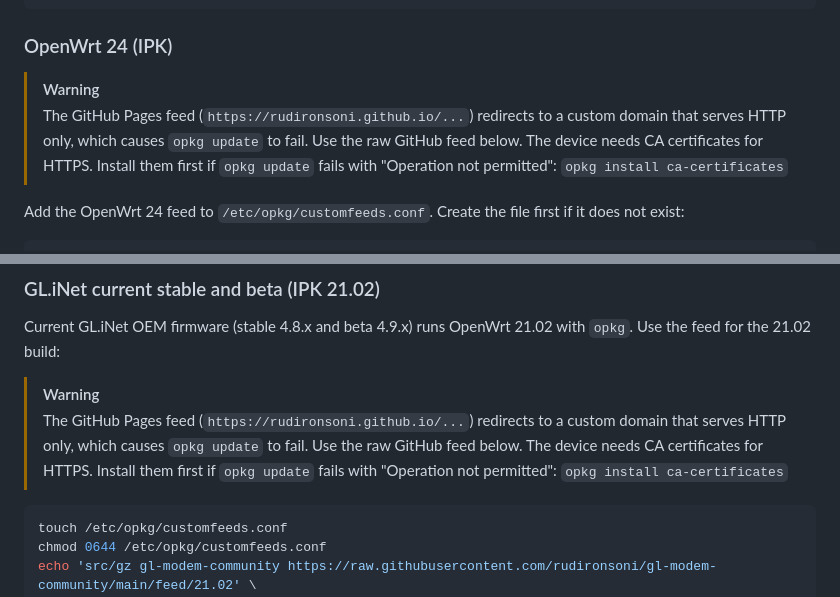
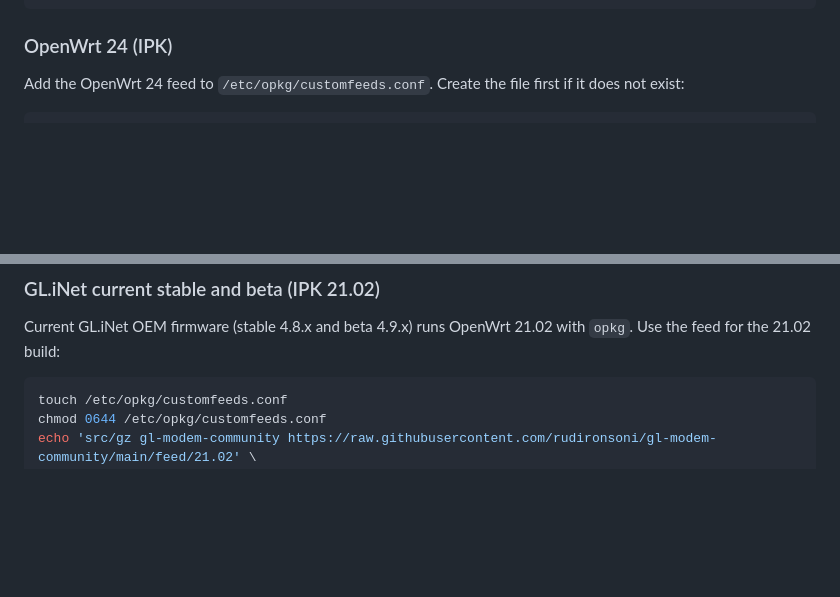
Before and after one commit to rudironsoni/gl-modem-community, a Markdown page: README.md, 2 parts joined by grey strips. Drawn GitHub-style; blank space fills up the shorter version.

Commit message:
docs(readme): remove GitHub Pages feed warnings
Removed the warnings about GitHub Pages custom domain redirect and
ca-certificates requirement. The raw.githubusercontent.com feed URLs
are now documented as the standard install method.

````diff
--- a/README.md
+++ b/README.md
@@ -133,11 +133,6 @@ apk add /tmp/gl-modem-community-${VERSION}-r1.apk
 
 ### OpenWrt 24 (IPK)
 
-> [!WARNING]
-> The GitHub Pages feed (`https://rudironsoni.github.io/...`) redirects to a custom domain that serves HTTP only, which causes `opkg update` to fail. Use the raw GitHub feed below.
-> The device needs CA certificates for HTTPS. Install them first if `opkg update` fails with "Operation not permitted":
-> `opkg install ca-certificates`
-
 Add the OpenWrt 24 feed to `/etc/opkg/customfeeds.conf`. Create the file first if it does not exist:
 
 ```sh
@@ -177,11 +172,6 @@ opkg install /tmp/gl-modem-community_${VERSION}-r1_aarch64_cortex-a53.ipk
 ### GL.iNet current stable and beta (IPK 21.02)
 
 Current GL.iNet OEM firmware (stable 4.8.x and beta 4.9.x) runs OpenWrt 21.02 with `opkg`. Use the feed for the 21.02 build:
-
-> [!WARNING]
-> The GitHub Pages feed (`https://rudironsoni.github.io/...`) redirects to a custom domain that serves HTTP only, which causes `opkg update` to fail. Use the raw GitHub feed below.
-> The device needs CA certificates for HTTPS. Install them first if `opkg update` fails with "Operation not permitted":
-> `opkg install ca-certificates`
 
 ```sh
 touch /etc/opkg/customfeeds.conf
````
